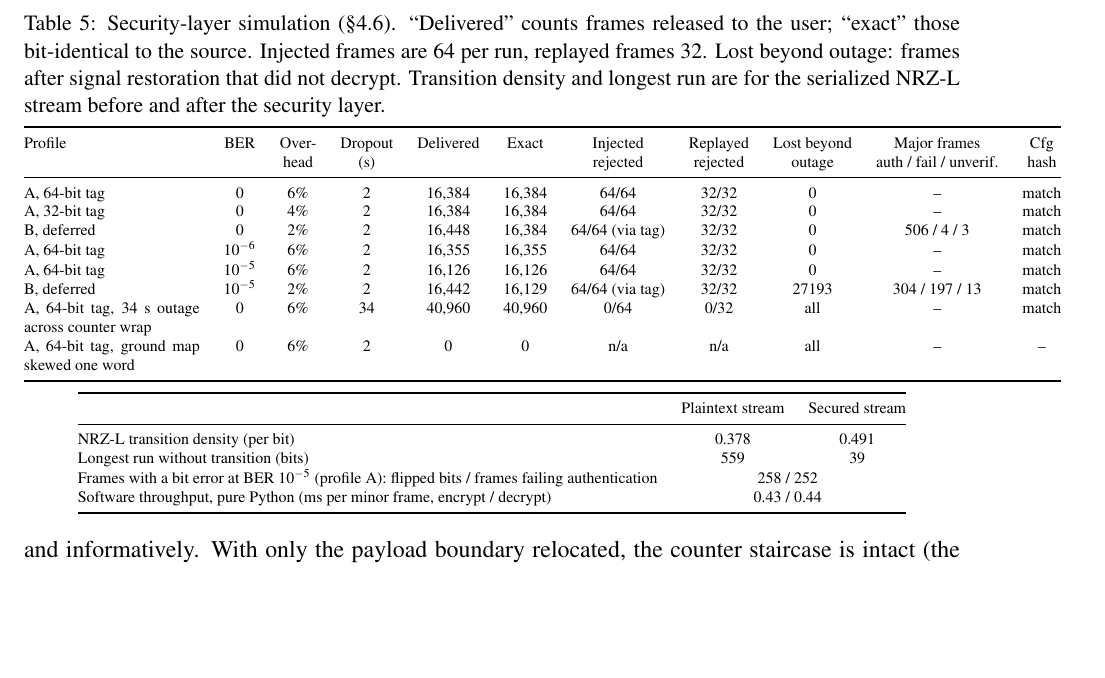
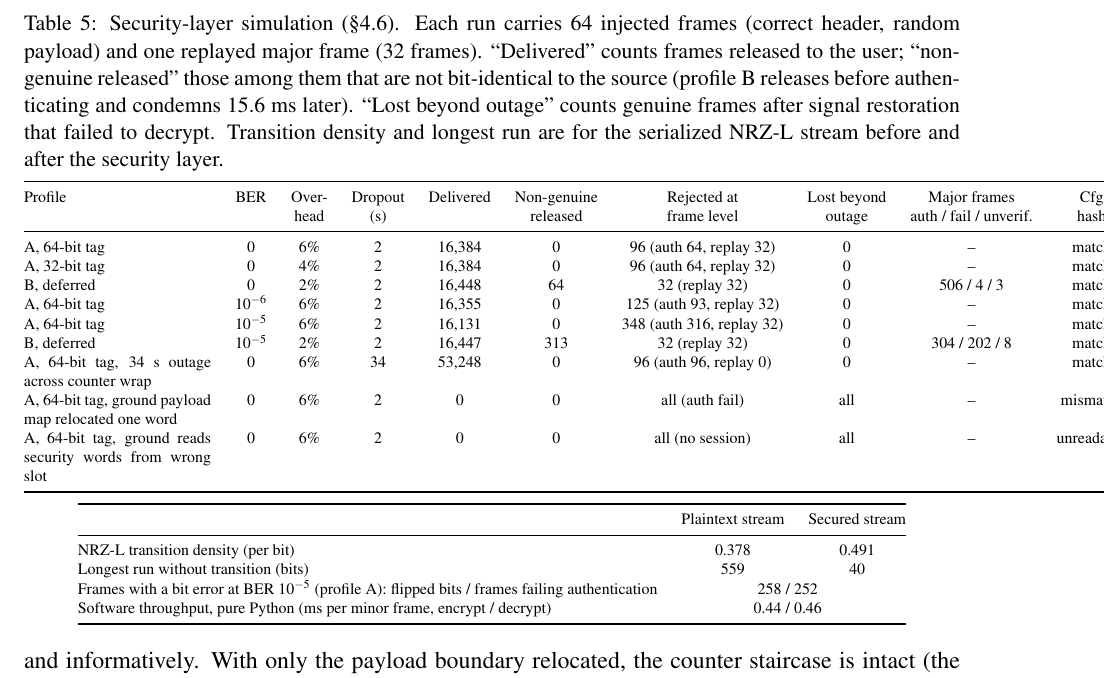
Before and after one commit to tbusari/Data, a LaTeX paper (paper/revised/main.tex, which reads paper/revised/results_table.tex): part of page 19 of 22, cut at the place of the change, the shorter picture padded with empty space. Compiled offline with pdfLaTeX.

Commit message:
Add final simulation results and regenerated security-results table
Decryptor now holds frames that fail authentication for one header period and
retries them with the announced epoch, so outages of any length cost only the
frames actually lost; replayed headers cannot regress the epoch. Results in
results/*.json are produced by tools/run_simulations.sh with this code and the
table in paper/revised/results_table.tex is generated from them.

Co-Authored-By: Claude Fable 5.1 <noreply@anthropic.com>
Claude-Session: https://claude.ai/code/session_01FSeh6qfgUhQ7JsHzdkDVhN

```diff
--- a/paper/revised/results_table.tex
+++ b/paper/revised/results_table.tex
@@ -1,21 +1,22 @@
 \begin{table}[htbp]
   \centering
-  \caption{Security-layer simulation (\S\ref{sec:security}). ``Delivered'' counts frames released to the user; ``exact'' those bit-identical to the source. Injected frames are 64 per run, replayed frames 32. Lost beyond outage: frames after signal restoration that did not decrypt. Transition density and longest run are for the serialized NRZ-L stream before and after the security layer.}
+  \caption{Security-layer simulation (\S\ref{sec:security}). Each run carries 64 injected frames (correct header, random payload) and one replayed major frame (32 frames). ``Delivered'' counts frames released to the user; ``non-genuine released'' those among them that are not bit-identical to the source (profile~B releases before authenticating and condemns 15.6~ms later). ``Lost beyond outage'' counts genuine frames after signal restoration that failed to decrypt. Transition density and longest run are for the serialized NRZ-L stream before and after the security layer.}
   \label{tab:sec}
   \scriptsize
-  \begin{tabular}{@{}p{3.1cm}cccccccccc@{}}
+  \begin{tabular}{@{}p{3.3cm}ccccccccc@{}}
     \toprule
-    Profile & BER & Over- & Dropout & Delivered & Exact & Injected & Replayed & Lost beyond & Major frames & Cfg \\
-            &     & head  & (s)     &           &       & rejected & rejected & outage      & auth / fail / unverif. & hash \\
+    Profile & BER & Over- & Dropout & Delivered & Non-genuine & Rejected at & Lost beyond & Major frames & Cfg \\
+            &     & head  & (s)     &           & released    & frame level & outage      & auth / fail / unverif. & hash \\
     \midrule
-    A, 64-bit tag & 0 & 6\% & 2 & 16{,}384 & 16{,}384 & 64/64 & 32/32 & 0 & -- & match \\
-    A, 32-bit tag & 0 & 4\% & 2 & 16{,}384 & 16{,}384 & 64/64 & 32/32 & 0 & -- & match \\
-    B, deferred & 0 & 2\% & 2 & 16{,}448 & 16{,}384 & 64/64 (via tag) & 32/32 & 0 & 506 / 4 / 3 & match \\
-    A, 64-bit tag & $10^{-6}$ & 6\% & 2 & 16{,}355 & 16{,}355 & 64/64 & 32/32 & 0 & -- & match \\
-    A, 64-bit tag & $10^{-5}$ & 6\% & 2 & 16{,}126 & 16{,}126 & 64/64 & 32/32 & 0 & -- & match \\
-    B, deferred & $10^{-5}$ & 2\% & 2 & 16{,}442 & 16{,}129 & 64/64 (via tag) & 32/32 & 27193 & 304 / 197 / 13 & match \\
-    A, 64-bit tag, 34~s outage across counter wrap & 0 & 6\% & 34 & 40{,}960 & 40{,}960 & 0/64 & 0/32 & all & -- & match \\
-    A, 64-bit tag, ground map skewed one word & 0 & 6\% & 2 & 0 & 0 & n/a & n/a & all & -- & -- \\
+    A, 64-bit tag & 0 & 6\% & 2 & 16{,}384 & 0 & 96 (auth 64, replay 32) & 0 & -- & match \\
+    A, 32-bit tag & 0 & 4\% & 2 & 16{,}384 & 0 & 96 (auth 64, replay 32) & 0 & -- & match \\
+    B, deferred & 0 & 2\% & 2 & 16{,}448 & 64 & 32 (replay 32) & 0 & 506 / 4 / 3 & match \\
+    A, 64-bit tag & $10^{-6}$ & 6\% & 2 & 16{,}355 & 0 & 125 (auth 93, replay 32) & 0 & -- & match \\
+    A, 64-bit tag & $10^{-5}$ & 6\% & 2 & 16{,}131 & 0 & 348 (auth 316, replay 32) & 0 & -- & match \\
+    B, deferred & $10^{-5}$ & 2\% & 2 & 16{,}447 & 313 & 32 (replay 32) & 0 & 304 / 202 / 8 & match \\
+    A, 64-bit tag, 34~s outage across counter wrap & 0 & 6\% & 34 & 53{,}248 & 0 & 96 (auth 96, replay 0) & 0 & -- & match \\
+    A, 64-bit tag, ground payload map relocated one word & 0 & 6\% & 2 & 0 & 0 & all (auth fail) & all & -- & mismatch \\
+    A, 64-bit tag, ground reads security words from wrong slot & 0 & 6\% & 2 & 0 & 0 & all (no session) & all & -- & unreadable \\
     \bottomrule
   \end{tabular}
 
@@ -25,9 +26,9 @@
      & Plaintext stream & Secured stream \\
     \midrule
     NRZ-L transition density (per bit) & 0.378 & 0.491 \\
-    Longest run without transition (bits) & 559 & 39 \\
+    Longest run without transition (bits) & 559 & 40 \\
     Frames with a bit error at BER $10^{-5}$ (profile A): flipped bits / frames failing authentication & \multicolumn{2}{c}{258 / 252} \\
-    Software throughput, pure Python (ms per minor frame, encrypt / decrypt) & \multicolumn{2}{c}{0.43 / 0.44} \\
+    Software throughput, pure Python (ms per minor frame, encrypt / decrypt) & \multicolumn{2}{c}{0.44 / 0.46} \\
     \bottomrule
   \end{tabular}
 \end{table}
```
Also changed, not shown: 10 other files.
